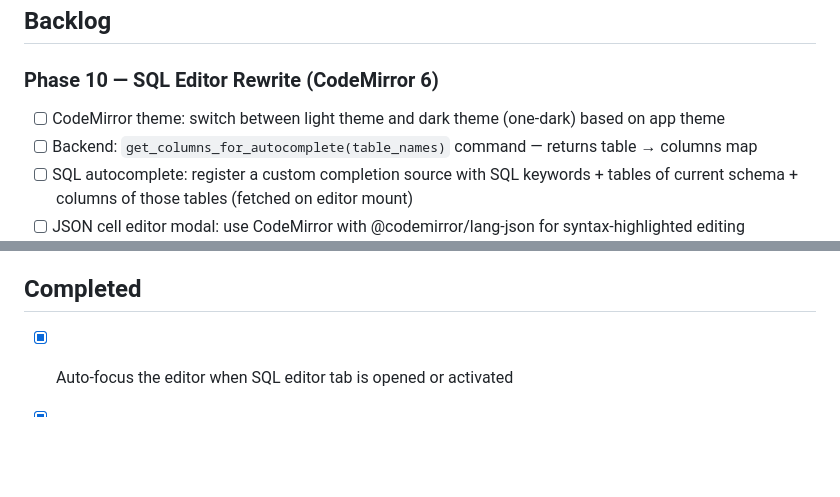
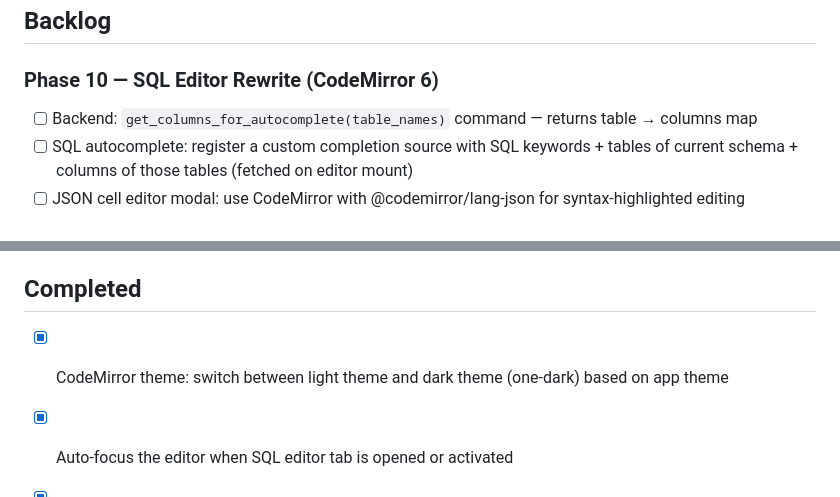
Before and after one commit to LRiceCooker/crabase, a Markdown page: fix_plan.md, 2 parts joined by grey strips. GitHub-like rendering; blank space fills up the shorter version.

Commit message:
chore: mark CodeMirror theme switching as complete (already implemented)
Theme sync was already wired up in codemirror.rs via an Effect that
reacts to ThemeCtx.is_dark and calls cm_set_theme through the JS bridge.

```diff
--- a/fix_plan.md
+++ b/fix_plan.md
@@ -5,7 +5,6 @@
 ## Backlog
 
 ### Phase 10 — SQL Editor Rewrite (CodeMirror 6)
-- [ ] CodeMirror theme: switch between light theme and dark theme (one-dark) based on app theme
 - [ ] Backend: `get_columns_for_autocomplete(table_names)` command — returns table → columns map
 - [ ] SQL autocomplete: register a custom completion source with SQL keywords + tables of current schema + columns of those tables (fetched on editor mount)
 - [ ] JSON cell editor modal: use CodeMirror with @codemirror/lang-json for syntax-highlighted editing
@@ -99,6 +98,7 @@ This is a foundational fix: the current table view incorrectly displays many Pos
 - [ ] Verify that both windows share the same config files (settings, saved connections, queries)
 
 ## Completed
+- [x] CodeMirror theme: switch between light theme and dark theme (one-dark) based on app theme
 - [x] Auto-focus the editor when SQL editor tab is opened or activated
 - [x] Replace existing SQL editor with CodeMirror integration. Verify VS Code shortcuts work natively (Cmd+Z, Cmd+Shift+Z, Cmd+F, Cmd+D, Cmd+/, Cmd+A)
 - [x] Initialize Tauri v2 + Leptos (CSR) + Tailwind + DaisyUI
```
